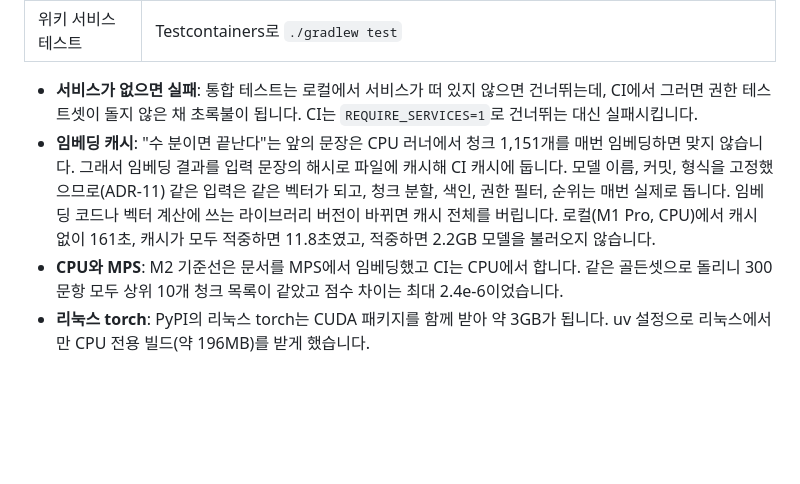
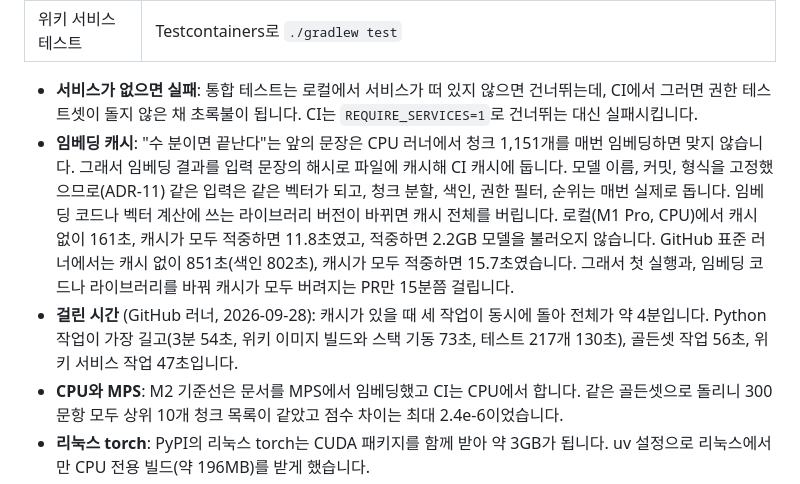
Before and after one commit to zxcv718/wiki-rag-mcp, a Markdown page: docs/design.md, the part around the change. Drawn GitHub-style; blank space fills up the shorter version.

Commit message:
docs(design): CI 실제 소요 시간 반영
GitHub 러너에서 골든셋 회귀 검사는 캐시 없이 851초, 캐시가 모두 적중하면 15.7초(모델을 불러오지 않음)였다. 캐시가 있을 때 CI 전체는 약 4분이고 Python 작업이 가장 길다.

```diff
--- a/docs/design.md
+++ b/docs/design.md
@@ -729,7 +729,8 @@ M4에서 GitHub Actions(`.github/workflows/ci.yml`)로 구현했습니다. 작
 | 위키 서비스 테스트 | Testcontainers로 `./gradlew test` |
 
 - **서비스가 없으면 실패**: 통합 테스트는 로컬에서 서비스가 떠 있지 않으면 건너뛰는데, CI에서 그러면 권한 테스트셋이 돌지 않은 채 초록불이 됩니다. CI는 `REQUIRE_SERVICES=1`로 건너뛰는 대신 실패시킵니다.
-- **임베딩 캐시**: "수 분이면 끝난다"는 앞의 문장은 CPU 러너에서 청크 1,151개를 매번 임베딩하면 맞지 않습니다. 그래서 임베딩 결과를 입력 문장의 해시로 파일에 캐시해 CI 캐시에 둡니다. 모델 이름, 커밋, 형식을 고정했으므로(ADR-11) 같은 입력은 같은 벡터가 되고, 청크 분할, 색인, 권한 필터, 순위는 매번 실제로 돕니다. 임베딩 코드나 벡터 계산에 쓰는 라이브러리 버전이 바뀌면 캐시 전체를 버립니다. 로컬(M1 Pro, CPU)에서 캐시 없이 161초, 캐시가 모두 적중하면 11.8초였고, 적중하면 2.2GB 모델을 불러오지 않습니다.
+- **임베딩 캐시**: "수 분이면 끝난다"는 앞의 문장은 CPU 러너에서 청크 1,151개를 매번 임베딩하면 맞지 않습니다. 그래서 임베딩 결과를 입력 문장의 해시로 파일에 캐시해 CI 캐시에 둡니다. 모델 이름, 커밋, 형식을 고정했으므로(ADR-11) 같은 입력은 같은 벡터가 되고, 청크 분할, 색인, 권한 필터, 순위는 매번 실제로 돕니다. 임베딩 코드나 벡터 계산에 쓰는 라이브러리 버전이 바뀌면 캐시 전체를 버립니다. 로컬(M1 Pro, CPU)에서 캐시 없이 161초, 캐시가 모두 적중하면 11.8초였고, 적중하면 2.2GB 모델을 불러오지 않습니다. GitHub 표준 러너에서는 캐시 없이 851초(색인 802초), 캐시가 모두 적중하면 15.7초였습니다. 그래서 첫 실행과, 임베딩 코드나 라이브러리를 바꿔 캐시가 모두 버려지는 PR만 15분쯤 걸립니다.
+- **걸린 시간** (GitHub 러너, 2026-09-28): 캐시가 있을 때 세 작업이 동시에 돌아 전체가 약 4분입니다. Python 작업이 가장 길고(3분 54초, 위키 이미지 빌드와 스택 기동 73초, 테스트 217개 130초), 골든셋 작업 56초, 위키 서비스 작업 47초입니다.
 - **CPU와 MPS**: M2 기준선은 문서를 MPS에서 임베딩했고 CI는 CPU에서 합니다. 같은 골든셋으로 돌리니 300문항 모두 상위 10개 청크 목록이 같았고 점수 차이는 최대 2.4e-6이었습니다.
 - **리눅스 torch**: PyPI의 리눅스 torch는 CUDA 패키지를 함께 받아 약 3GB가 됩니다. uv 설정으로 리눅스에서만 CPU 전용 빌드(약 196MB)를 받게 했습니다.
 - **판정 경계**: "2%p 이상"이라 딱 2%p 떨어진 경우도 실패입니다. 부동소수 뺄셈 오차로 경계가 흔들리지 않게 1e-9의 여유를 둡니다.
```
Also changed, not shown: CLAUDE.md (+1 -1 lines).
